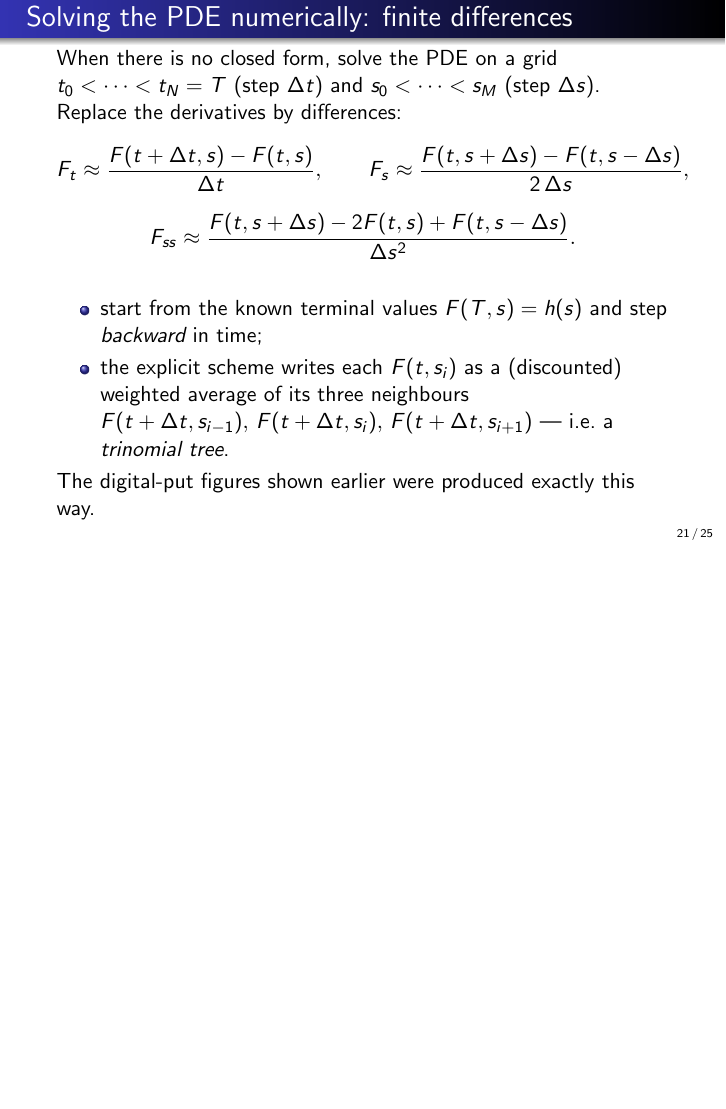
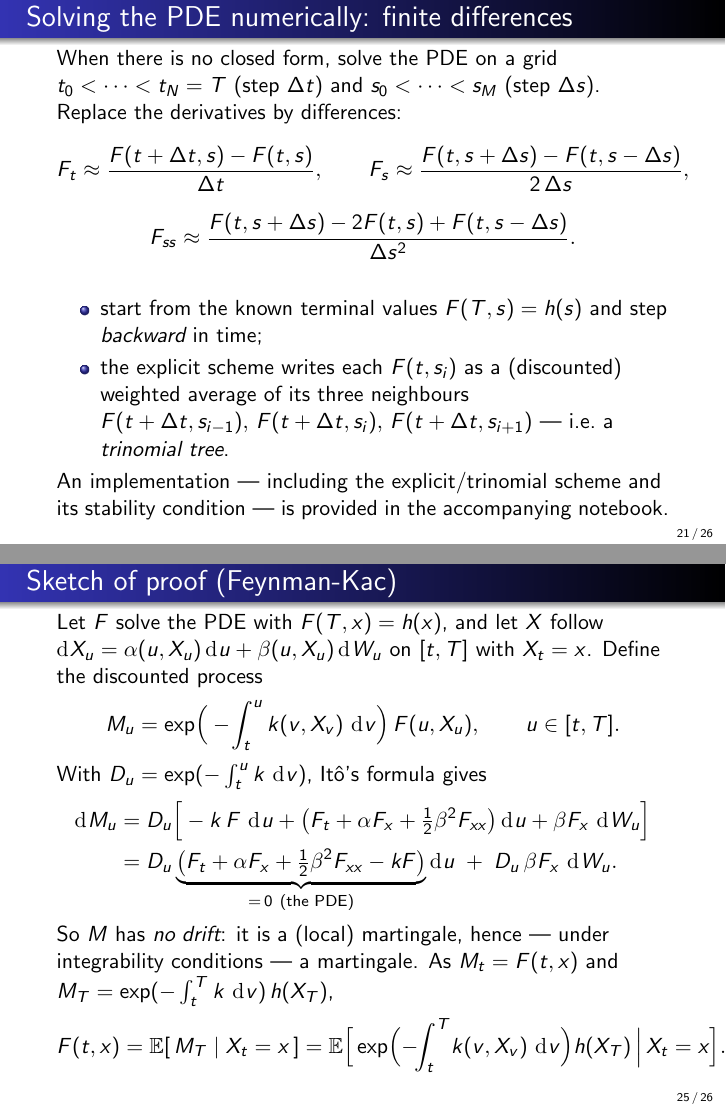
Before and after one commit to ramonVDAKKER/teaching-quantitative-finance, LaTeX slides (slides/A. valuation part 2/Valuation - part 2.tex): page 21 of 25 before the commit and pages 21 and 25 of 26 after it, the two joined at a grey line, the shorter picture padded with empty space. Compiled offline with pdfLaTeX.

Commit message:
Part 2: Feynman-Kac sketch of proof + extend FD notebook with explicit/trinomial scheme
Slides:
- new 'Sketch of proof (Feynman-Kac)' slide (Ito on the discounted process M_u; PDE => no drift => martingale => the FK representation). Uses only Ito + martingales.
- soften the finite-difference slide's reference to the notebook

Notebook (black_scholes_pde_numerical_approximation):
- fix delta -> partial in the PDE (cell 7)
- new section 4: explicit (trinomial) scheme; weights alpha_j,beta_j,gamma_j; stable case matches Black-Scholes; stability-boundary plot (min beta vs dt, CFL threshold); demonstrates nonnegative weights <=> stability <=> no-arbitrage. numpy-only.

Part 2: 25 -> 26 pages.

```diff
--- a/slides/A. valuation part 2/Valuation - part 2.tex
+++ b/slides/A. valuation part 2/Valuation - part 2.tex
@@ -460,7 +460,7 @@ F_{ss}\approx\frac{F(t,s+\Delta s)-2F(t,s)+F(t,s-\Delta s)}{\Delta s^2}.
 \item start from the known terminal values $F(T,s)=h(s)$ and step \emph{backward} in time;
 \item the explicit scheme writes each $F(t,s_i)$ as a (discounted) weighted average of its three neighbours $F(t+\Delta t,s_{i-1}),\,F(t+\Delta t,s_i),\,F(t+\Delta t,s_{i+1})$ --- i.e.\ a \emph{trinomial tree}.
 \end{itemize}
-The digital-put figures shown earlier were produced exactly this way.
+An implementation --- including the explicit/trinomial scheme and its stability condition --- is provided in the accompanying notebook.
 \end{frame}
 
 \begin{frame}{Finite differences, trees, and no-arbitrage}
@@ -511,6 +511,18 @@ where $W$ is a standard Brownian motion.
 
 
 
+\begin{frame}{Sketch of proof (Feynman-Kac)}
+Let $F$ solve the PDE with $F(T,x)=h(x)$, and let $X$ follow $\rd X_u=\alpha(u,X_u)\rd u+\beta(u,X_u)\rd W_u$ on $[t,T]$ with $X_t=x$. Define the discounted process
+\[ M_u=\exp\!\Big(-\!\int_t^u k(v,X_v)\,\rd v\Big)\,F(u,X_u),\qquad u\in[t,T]. \]
+With $D_u=\exp(-\int_t^u k\,\rd v)$, It\^o's formula gives
+\begin{align*}
+\rd M_u &= D_u\Big[-k\,F\,\rd u + \big(F_t+\alpha F_x+\tfrac12\beta^2 F_{xx}\big)\rd u + \beta F_x\,\rd W_u\Big]\\
+&= D_u\underbrace{\big(F_t+\alpha F_x+\tfrac12\beta^2 F_{xx}-kF\big)}_{=\,0\ \text{(the PDE)}}\rd u \;+\; D_u\,\beta F_x\,\rd W_u .
+\end{align*}
+So $M$ has \emph{no drift}: it is a (local) martingale, hence --- under integrability conditions --- a martingale. As $M_t=F(t,x)$ and $M_T=\exp(-\int_t^T k\,\rd v)\,h(X_T)$,
+\[ F(t,x)=\mathbb{E}[\,M_T\mid X_t=x\,]=\mathbb{E}\Big[\exp\!\Big(-\!\int_t^T \! k(v,X_v)\,\rd v\Big)h(X_T)\,\Big|\,X_t=x\Big]. \,\square \]
+\end{frame}
+
 \begin{frame}{Black-Scholes PDE reconsidered}
 The no-arbitrage price, at time $t\in [0,T)$, of a European option with payoff $h(S_T)$ at expiration date $T>0$ is given by
 $F(t, S_t)$ where $F$ satisfies
```
Also changed, not shown: slides/A. valuation part 2/Valuation - part 2.pdf, 1 other file.
